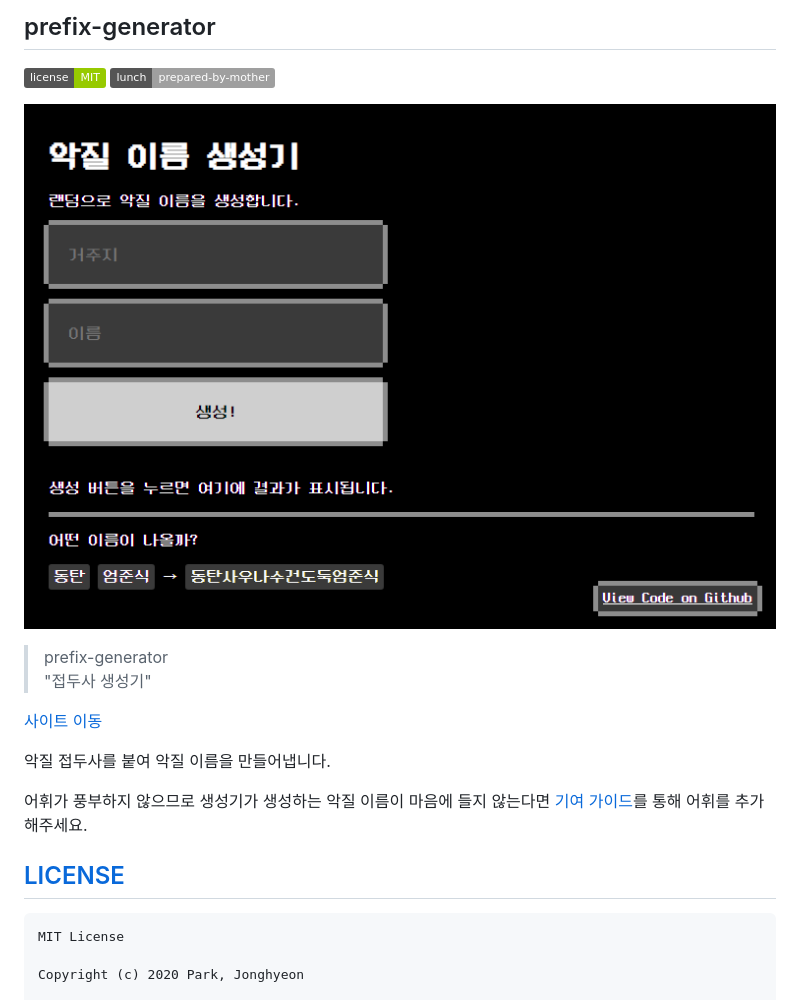
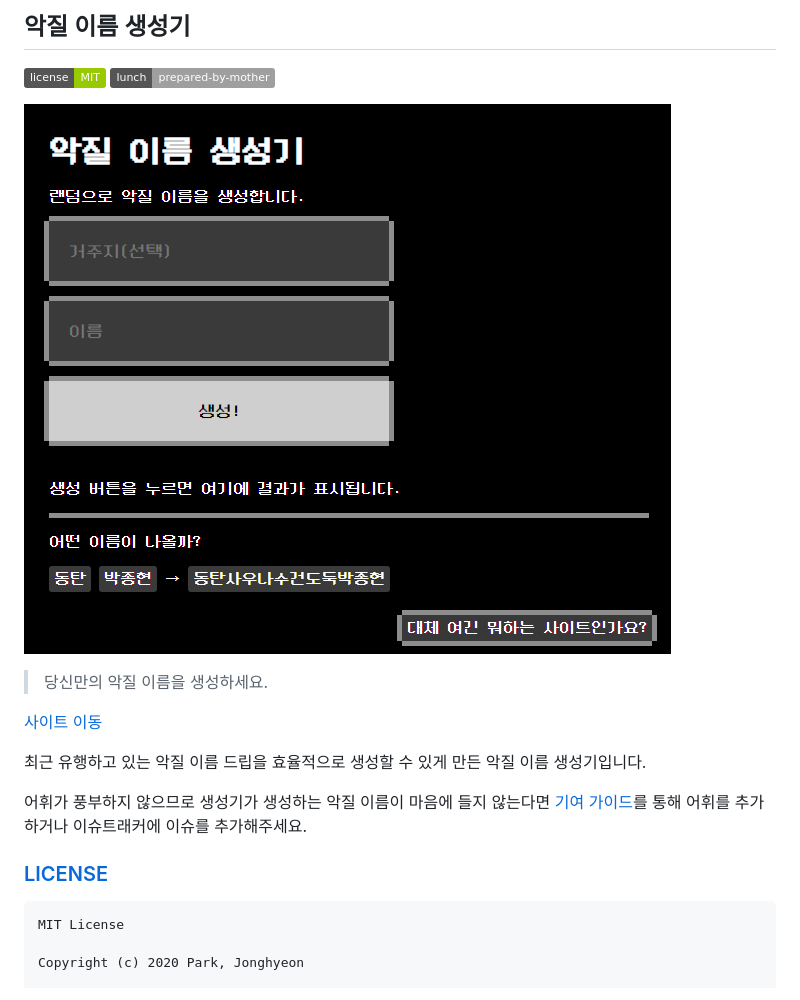
Before and after one commit to ShapeLayer/prefix-generator, a Markdown page: README.md, the part around the change. Rendered like a GitHub page; pictures changed too: .github/demo.png; badges without logos.

Commit message:
리드미 수정

````diff
--- a/README.md
+++ b/README.md
@@ -1,19 +1,18 @@
-prefix-generator
+악질 이름 생성기
 ---
 [![](https://img.shields.io/badge/license-MIT-green)]() [![](https://img.shields.io/badge/lunch-prepared--by--mother-lightgrey)](#)
 
 ![](./.github/demo.png)
 
-> prefix-generator
-> "접두사 생성기"
+> 당신만의 악질 이름을 생성하세요.
 
 [사이트 이동](https://name.ho9.me)
 
-악질 접두사를 붙여 악질 이름을 만들어냅니다.
+최근 유행하고 있는 악질 이름 드립을 효율적으로 생성할 수 있게 만든 악질 이름 생성기입니다.
 
-어휘가 풍부하지 않으므로 생성기가 생성하는 악질 이름이 마음에 들지 않는다면 [기여 가이드](./CONTRIBUTE.md)를 통해 어휘를 추가해주세요.
+어휘가 풍부하지 않으므로 생성기가 생성하는 악질 이름이 마음에 들지 않는다면 [기여 가이드](./CONTRIBUTE.md)를 통해 어휘를 추가하거나 이슈트래커에 이슈를 추가해주세요.
 
-## [LICENSE](./LICENSE)
+### [LICENSE](./LICENSE)
 ```
 MIT License
 
````
